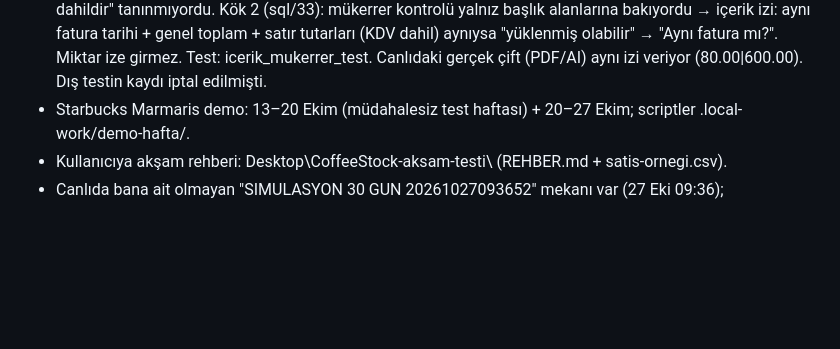
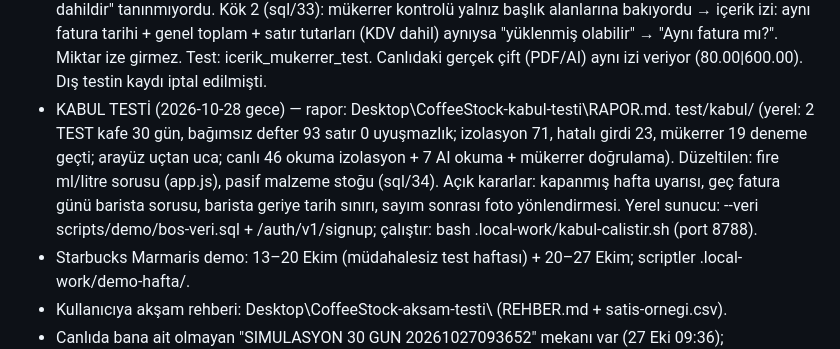
Before and after one commit to berkecngzz-ai/kahve-stok, a Markdown page: PROGRESS.md, the part around the change. GitHub-like rendering; blank space fills up the shorter version.

Commit message:
PROGRESS: kabul testi sonucu
Co-Authored-By: Claude Opus 5.5 <noreply@anthropic.com>

```diff
--- a/PROGRESS.md
+++ b/PROGRESS.md
@@ -39,6 +39,11 @@
   Kök 2 (sql/33): mükerrer kontrolü yalnız başlık alanlarına bakıyordu → içerik izi: aynı fatura tarihi + genel toplam +
   satır tutarları (KDV dahil) aynıysa "yüklenmiş olabilir" → "Aynı fatura mı?". Miktar ize girmez. Test: icerik_mukerrer_test.
   Canlıdaki gerçek çift (PDF/AI) aynı izi veriyor (80.00|600.00). Dış testin kaydı iptal edilmişti.
+- KABUL TESTİ (2026-10-28 gece) — rapor: Desktop\CoffeeStock-kabul-testi\RAPOR.md. test/kabul/ (yerel: 2 TEST kafe 30 gün,
+  bağımsız defter 93 satır 0 uyuşmazlık; izolasyon 71, hatalı girdi 23, mükerrer 19 deneme geçti; arayüz uçtan uca; canlı 46
+  okuma izolasyon + 7 AI okuma + mükerrer doğrulama). Düzeltilen: fire ml/litre sorusu (app.js), pasif malzeme stoğu (sql/34).
+  Açık kararlar: kapanmış hafta uyarısı, geç fatura günü barista sorusu, barista geriye tarih sınırı, sayım sonrası foto yönlendirmesi.
+  Yerel sunucu: --veri scripts/demo/bos-veri.sql + /auth/v1/signup; çalıştır: bash .local-work/kabul-calistir.sh (port 8788).
 - Starbucks Marmaris demo: 13–20 Ekim (müdahalesiz test haftası) + 20–27 Ekim; scriptler .local-work/demo-hafta/.
 - Kullanıcıya akşam rehberi: Desktop\CoffeeStock-aksam-testi\ (REHBER.md + satis-ornegi.csv).
 - Canlıda bana ait olmayan "SIMULASYON 30 GUN 20261027093652" mekanı var (27 Eki 09:36); dokunulmadı.
```
